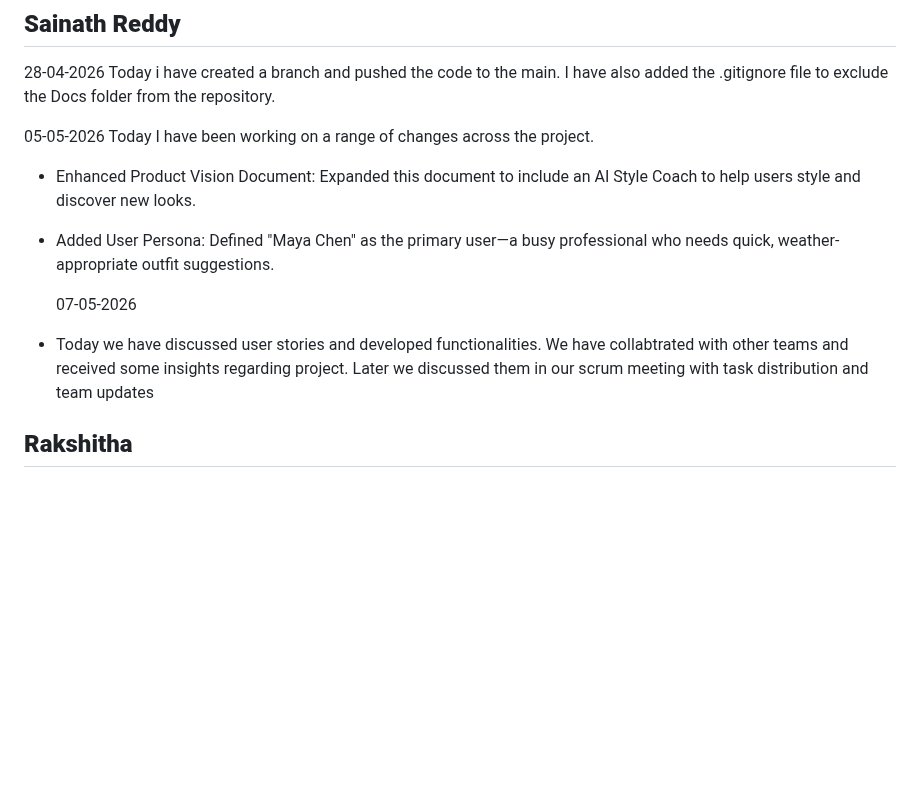
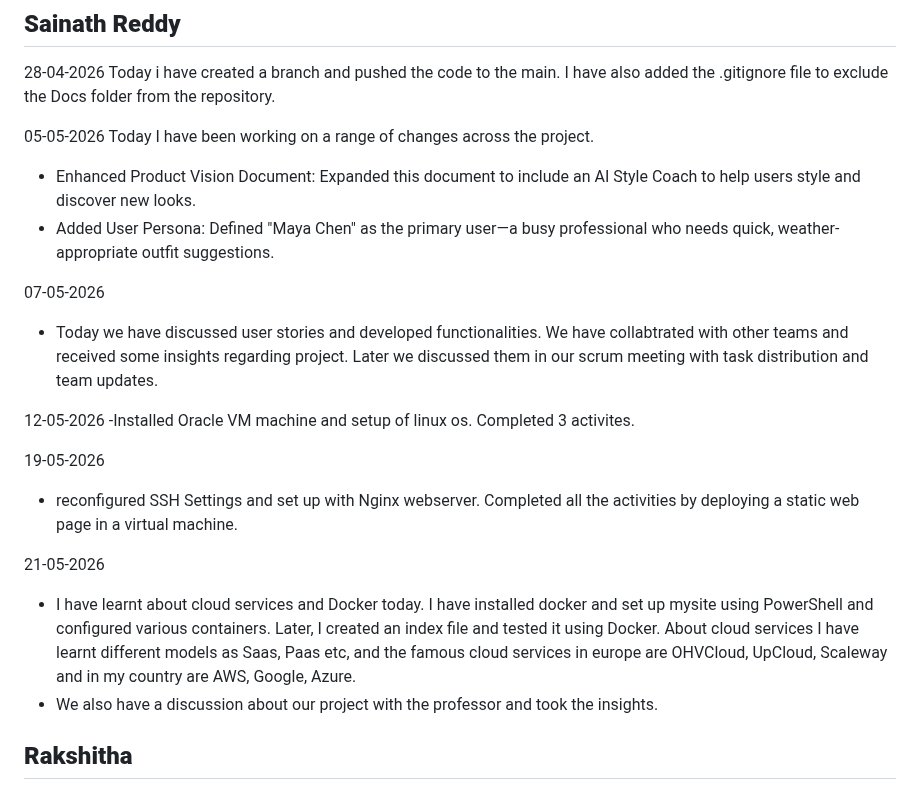
Before and after one commit to deepthisudhavedam-droid/AppliedITProject, a Markdown page: Docs/sessionlog.md, the part around the change. Drawn GitHub-style; blank space fills up the shorter version.

Commit message:
Revise session log with new project updates
Updated session log with recent activities, including enhancements to the Product Vision Document, user persona definition, and technical setups.

```diff
--- a/Docs/sessionlog.md
+++ b/Docs/sessionlog.md
@@ -40,14 +40,23 @@ by using SSH protocol. comleted SCP
 Today i have created a branch and pushed the code to the main.
 I have also added the .gitignore file to exclude the Docs folder from the repository.
 
- 05-05-2026
+05-05-2026
 Today I have been working on a range of changes across the project.
 - Enhanced Product Vision Document: Expanded this document to include an AI Style Coach to help users style and discover new looks.
 - Added User Persona: Defined "Maya Chen" as the primary user—a busy professional who needs quick, weather-appropriate outfit suggestions.
 
-  07-05-2026
-- Today we have discussed user stories and developed functionalities. We have collabtrated with other teams and received some insights regarding project. Later we discussed them in our scrum meeting with task distribution and team updates
+07-05-2026
+- Today we have discussed user stories and developed functionalities. We have collabtrated with other teams and received some insights regarding project. Later we discussed them in our scrum meeting with task distribution and team updates.
 
+12-05-2026
+-Installed Oracle VM machine and setup of linux os. Completed 3 activites.
+
+19-05-2026
+- reconfigured SSH Settings and set up with Nginx webserver. Completed all the activities by deploying a static web page in a virtual machine.
+
+21-05-2026
+- I have learnt about cloud services and Docker today. I have installed docker and set up mysite using PowerShell and configured various containers. Later, I created an index file and tested it using Docker. About cloud services I have learnt different models as Saas, Paas etc, and the famous cloud services in europe are OHVCloud, UpCloud, Scaleway and in my country are AWS, Google, Azure.
+- We also have a discussion about our project with the professor and took the insights.
 
 
 
```
